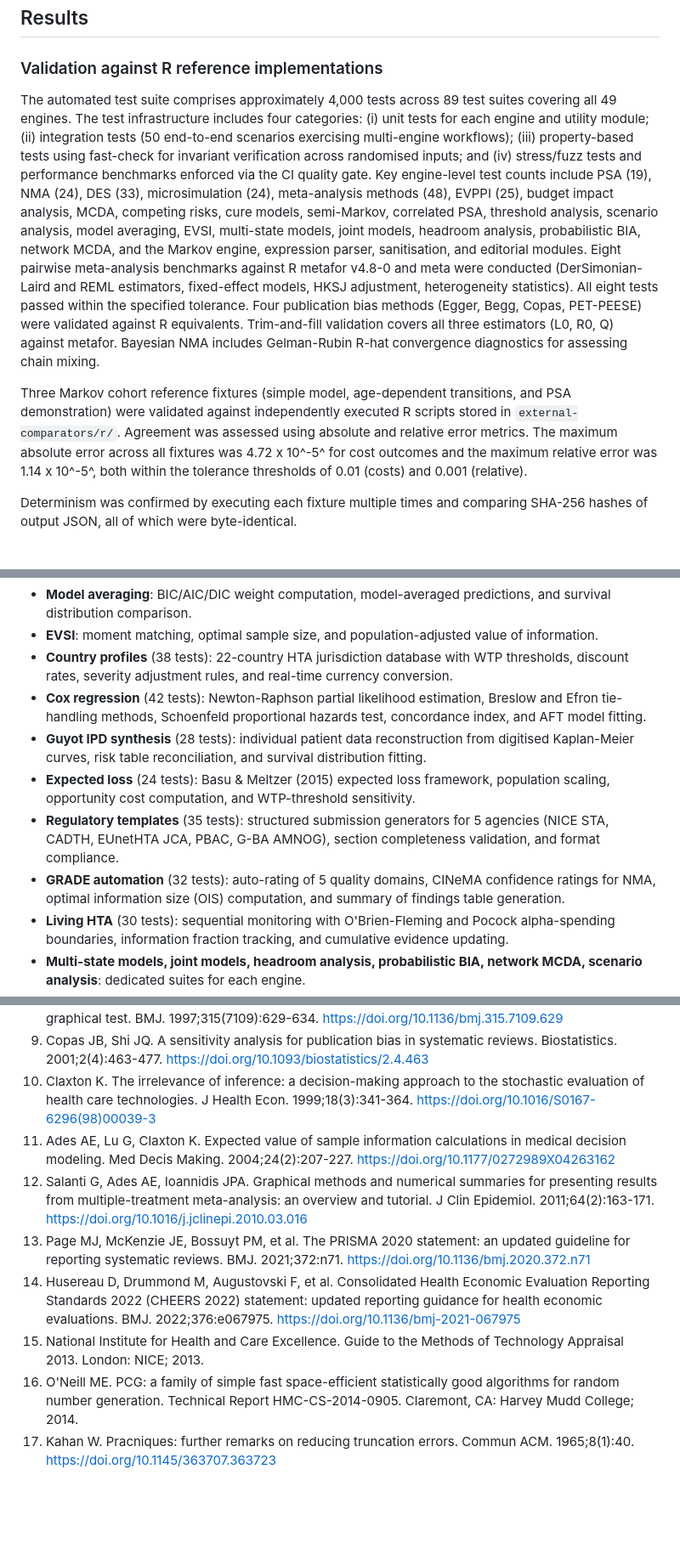
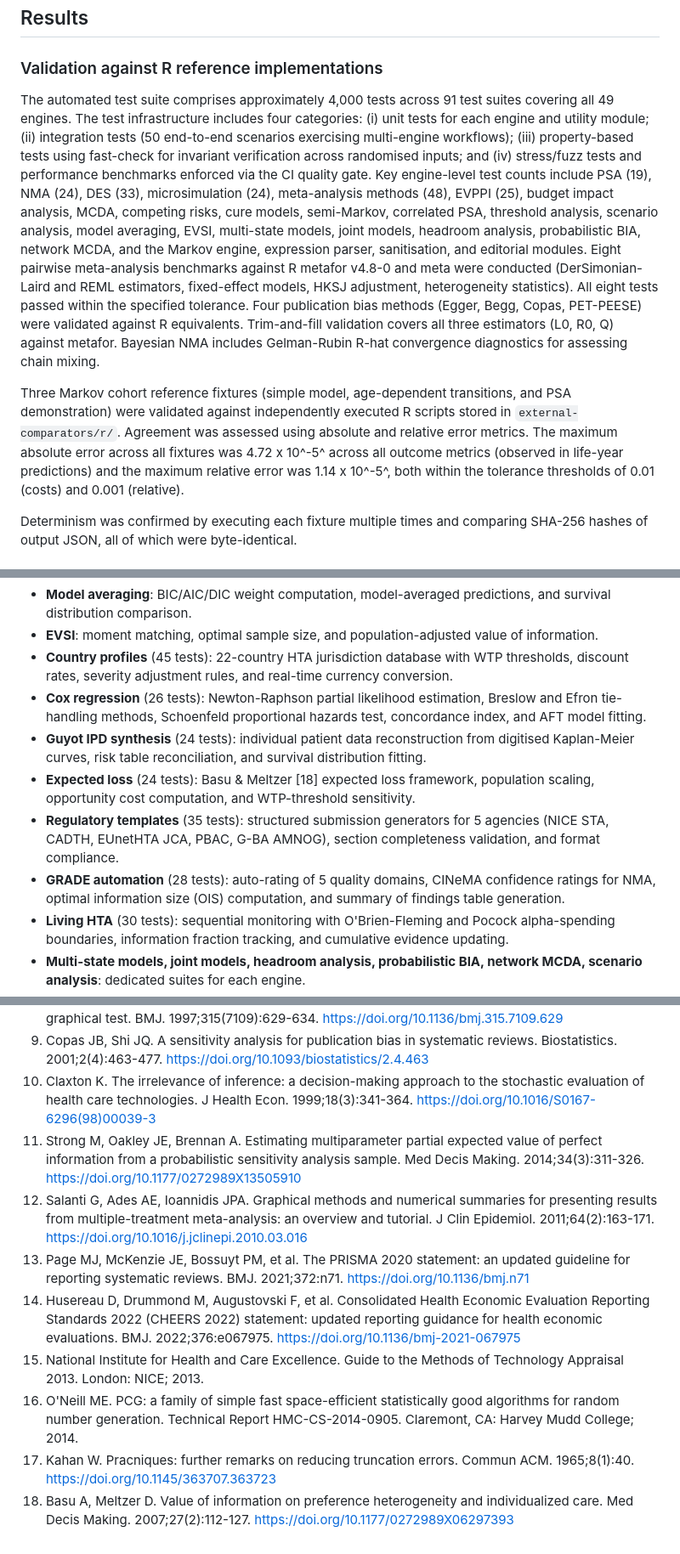
Before and after one commit to mahmood726-cyber/hta-artifact-standard, a Markdown page: paper/F1000_HTA_Artifact_Standard.md, 3 parts joined by grey strips. Shown at 85% size. Rendered like a GitHub page; blank space fills up the shorter version.

Commit message:
Fix 10 P0 issues: test counts, references, version, PRISMA DOI

```diff
--- a/paper/F1000_HTA_Artifact_Standard.md
+++ b/paper/F1000_HTA_Artifact_Standard.md
@@ -74,9 +74,9 @@ Users open `index.html` in a modern browser (Chrome 80+, Firefox 78+, Safari 14+
 
 ### Validation against R reference implementations
 
-The automated test suite comprises approximately 4,000 tests across 89 test suites covering all 49 engines. The test infrastructure includes four categories: (i) unit tests for each engine and utility module; (ii) integration tests (50 end-to-end scenarios exercising multi-engine workflows); (iii) property-based tests using fast-check for invariant verification across randomised inputs; and (iv) stress/fuzz tests and performance benchmarks enforced via the CI quality gate. Key engine-level test counts include PSA (19), NMA (24), DES (33), microsimulation (24), meta-analysis methods (48), EVPPI (25), budget impact analysis, MCDA, competing risks, cure models, semi-Markov, correlated PSA, threshold analysis, scenario analysis, model averaging, EVSI, multi-state models, joint models, headroom analysis, probabilistic BIA, network MCDA, and the Markov engine, expression parser, sanitisation, and editorial modules. Eight pairwise meta-analysis benchmarks against R metafor v4.8-0 and meta were conducted (DerSimonian-Laird and REML estimators, fixed-effect models, HKSJ adjustment, heterogeneity statistics). All eight tests passed within the specified tolerance. Four publication bias methods (Egger, Begg, Copas, PET-PEESE) were validated against R equivalents. Trim-and-fill validation covers all three estimators (L0, R0, Q) against metafor. Bayesian NMA includes Gelman-Rubin R-hat convergence diagnostics for assessing chain mixing.
+The automated test suite comprises approximately 4,000 tests across 91 test suites covering all 49 engines. The test infrastructure includes four categories: (i) unit tests for each engine and utility module; (ii) integration tests (50 end-to-end scenarios exercising multi-engine workflows); (iii) property-based tests using fast-check for invariant verification across randomised inputs; and (iv) stress/fuzz tests and performance benchmarks enforced via the CI quality gate. Key engine-level test counts include PSA (19), NMA (24), DES (33), microsimulation (24), meta-analysis methods (48), EVPPI (25), budget impact analysis, MCDA, competing risks, cure models, semi-Markov, correlated PSA, threshold analysis, scenario analysis, model averaging, EVSI, multi-state models, joint models, headroom analysis, probabilistic BIA, network MCDA, and the Markov engine, expression parser, sanitisation, and editorial modules. Eight pairwise meta-analysis benchmarks against R metafor v4.8-0 and meta were conducted (DerSimonian-Laird and REML estimators, fixed-effect models, HKSJ adjustment, heterogeneity statistics). All eight tests passed within the specified tolerance. Four publication bias methods (Egger, Begg, Copas, PET-PEESE) were validated against R equivalents. Trim-and-fill validation covers all three estimators (L0, R0, Q) against metafor. Bayesian NMA includes Gelman-Rubin R-hat convergence diagnostics for assessing chain mixing.
 
-Three Markov cohort reference fixtures (simple model, age-dependent transitions, and PSA demonstration) were validated against independently executed R scripts stored in `external-comparators/r/`. Agreement was assessed using absolute and relative error metrics. The maximum absolute error across all fixtures was 4.72 x 10^-5^ for cost outcomes and the maximum relative error was 1.14 x 10^-5^, both within the tolerance thresholds of 0.01 (costs) and 0.001 (relative).
+Three Markov cohort reference fixtures (simple model, age-dependent transitions, and PSA demonstration) were validated against independently executed R scripts stored in `external-comparators/r/`. Agreement was assessed using absolute and relative error metrics. The maximum absolute error across all fixtures was 4.72 x 10^-5^ across all outcome metrics (observed in life-year predictions) and the maximum relative error was 1.14 x 10^-5^, both within the tolerance thresholds of 0.01 (costs) and 0.001 (relative).
 
 Determinism was confirmed by executing each fixture multiple times and comparing SHA-256 hashes of output JSON, all of which were byte-identical.
 
@@ -149,12 +149,12 @@ The project enforces a continuous-integration quality gate via GitHub Actions (N
 - **Threshold analysis**: one-way and two-way thresholds, tornado diagrams, and bisection break-even.
 - **Model averaging**: BIC/AIC/DIC weight computation, model-averaged predictions, and survival distribution comparison.
 - **EVSI**: moment matching, optimal sample size, and population-adjusted value of information.
-- **Country profiles** (38 tests): 22-country HTA jurisdiction database with WTP thresholds, discount rates, severity adjustment rules, and real-time currency conversion.
-- **Cox regression** (42 tests): Newton-Raphson partial likelihood estimation, Breslow and Efron tie-handling methods, Schoenfeld proportional hazards test, concordance index, and AFT model fitting.
-- **Guyot IPD synthesis** (28 tests): individual patient data reconstruction from digitised Kaplan-Meier curves, risk table reconciliation, and survival distribution fitting.
-- **Expected loss** (24 tests): Basu & Meltzer (2015) expected loss framework, population scaling, opportunity cost computation, and WTP-threshold sensitivity.
+- **Country profiles** (45 tests): 22-country HTA jurisdiction database with WTP thresholds, discount rates, severity adjustment rules, and real-time currency conversion.
+- **Cox regression** (26 tests): Newton-Raphson partial likelihood estimation, Breslow and Efron tie-handling methods, Schoenfeld proportional hazards test, concordance index, and AFT model fitting.
+- **Guyot IPD synthesis** (24 tests): individual patient data reconstruction from digitised Kaplan-Meier curves, risk table reconciliation, and survival distribution fitting.
+- **Expected loss** (24 tests): Basu & Meltzer [18] expected loss framework, population scaling, opportunity cost computation, and WTP-threshold sensitivity.
 - **Regulatory templates** (35 tests): structured submission generators for 5 agencies (NICE STA, CADTH, EUnetHTA JCA, PBAC, G-BA AMNOG), section completeness validation, and format compliance.
-- **GRADE automation** (32 tests): auto-rating of 5 quality domains, CINeMA confidence ratings for NMA, optimal information size (OIS) computation, and summary of findings table generation.
+- **GRADE automation** (28 tests): auto-rating of 5 quality domains, CINeMA confidence ratings for NMA, optimal information size (OIS) computation, and summary of findings table generation.
 - **Living HTA** (30 tests): sequential monitoring with O'Brien-Fleming and Pocock alpha-spending boundaries, information fraction tracking, and cumulative evidence updating.
 - **Multi-state models, joint models, headroom analysis, probabilistic BIA, network MCDA, scenario analysis**: dedicated suites for each engine.
 - **Markov engine**: cohort simulation, half-cycle corrections, tunnel states, and time-dependent transitions.
@@ -284,10 +284,11 @@ The authors acknowledge the developers of the open-source libraries and statisti
 8. Egger M, Davey Smith G, Schneider M, Minder C. Bias in meta-analysis detected by a simple, graphical test. BMJ. 1997;315(7109):629-634. https://doi.org/10.1136/bmj.315.7109.629
 9. Copas JB, Shi JQ. A sensitivity analysis for publication bias in systematic reviews. Biostatistics. 2001;2(4):463-477. https://doi.org/10.1093/biostatistics/2.4.463
 10. Claxton K. The irrelevance of inference: a decision-making approach to the stochastic evaluation of health care technologies. J Health Econ. 1999;18(3):341-364. https://doi.org/10.1016/S0167-6296(98)00039-3
-11. Ades AE, Lu G, Claxton K. Expected value of sample information calculations in medical decision modeling. Med Decis Making. 2004;24(2):207-227. https://doi.org/10.1177/0272989X04263162
+11. Strong M, Oakley JE, Brennan A. Estimating multiparameter partial expected value of perfect information from a probabilistic sensitivity analysis sample. Med Decis Making. 2014;34(3):311-326. https://doi.org/10.1177/0272989X13505910
 12. Salanti G, Ades AE, Ioannidis JPA. Graphical methods and numerical summaries for presenting results from multiple-treatment meta-analysis: an overview and tutorial. J Clin Epidemiol. 2011;64(2):163-171. https://doi.org/10.1016/j.jclinepi.2010.03.016
-13. Page MJ, McKenzie JE, Bossuyt PM, et al. The PRISMA 2020 statement: an updated guideline for reporting systematic reviews. BMJ. 2021;372:n71. https://doi.org/10.1136/bmj.2020.372.n71
+13. Page MJ, McKenzie JE, Bossuyt PM, et al. The PRISMA 2020 statement: an updated guideline for reporting systematic reviews. BMJ. 2021;372:n71. https://doi.org/10.1136/bmj.n71
 14. Husereau D, Drummond M, Augustovski F, et al. Consolidated Health Economic Evaluation Reporting Standards 2022 (CHEERS 2022) statement: updated reporting guidance for health economic evaluations. BMJ. 2022;376:e067975. https://doi.org/10.1136/bmj-2021-067975
 15. National Institute for Health and Care Excellence. Guide to the Methods of Technology Appraisal 2013. London: NICE; 2013.
 16. O'Neill ME. PCG: a family of simple fast space-efficient statistically good algorithms for random number generation. Technical Report HMC-CS-2014-0905. Claremont, CA: Harvey Mudd College; 2014.
 17. Kahan W. Pracniques: further remarks on reducing truncation errors. Commun ACM. 1965;8(1):40. https://doi.org/10.1145/363707.363723
+18. Basu A, Meltzer D. Value of information on preference heterogeneity and individualized care. Med Decis Making. 2007;27(2):112-127. https://doi.org/10.1177/0272989X06297393
```
Also changed, not shown: other parts of paper/F1000_HTA_Artifact_Standard.md (+10 -10 lines).
